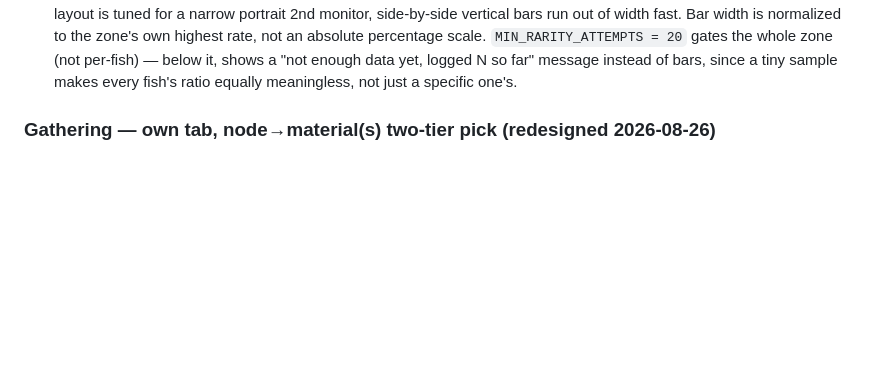
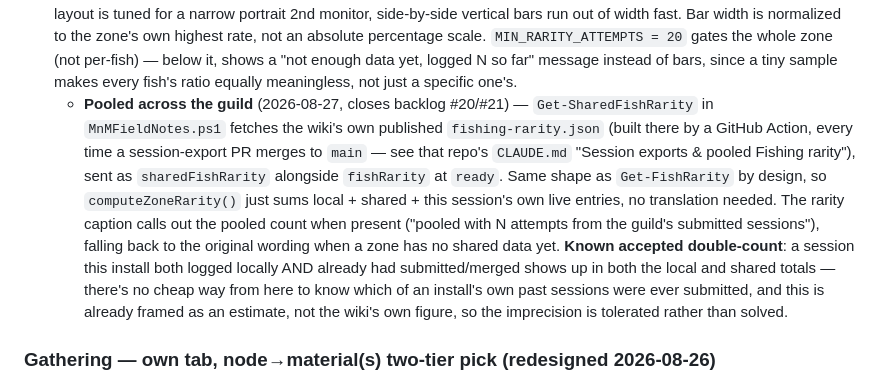
Before and after one commit to DistractibleD/mnm-field-notes, a Markdown page: CLAUDE.md, the part around the change. Rendered like a GitHub page; blank space fills up the shorter version.

```diff
--- a/CLAUDE.md
+++ b/CLAUDE.md
@@ -330,6 +330,19 @@ taps. 2 states in `renderFishingPanel()`:
   `MIN_RARITY_ATTEMPTS = 20` gates the whole zone (not per-fish) — below it, shows a
   "not enough data yet, logged N so far" message instead of bars, since a tiny sample makes
   every fish's ratio equally meaningless, not just a specific one's.
+  - **Pooled across the guild** (2026-08-27, closes backlog #20/#21) — `Get-SharedFishRarity`
+    in `MnMFieldNotes.ps1` fetches the wiki's own published `fishing-rarity.json` (built there
+    by a GitHub Action, every time a session-export PR merges to `main` — see that repo's
+    `CLAUDE.md` "Session exports & pooled Fishing rarity"), sent as `sharedFishRarity`
+    alongside `fishRarity` at `ready`. Same shape as `Get-FishRarity` by design, so
+    `computeZoneRarity()` just sums local + shared + this session's own live entries, no
+    translation needed. The rarity caption calls out the pooled count when present ("pooled
+    with N attempts from the guild's submitted sessions"), falling back to the original
+    wording when a zone has no shared data yet. **Known accepted double-count**: a session
+    this install both logged locally AND already had submitted/merged shows up in both the
+    local and shared totals — there's no cheap way from here to know which of an install's
+    own past sessions were ever submitted, and this is already framed as an estimate, not the
+    wiki's own figure, so the imprecision is tolerated rather than solved.
 
 ### Gathering — own tab, node→material(s) two-tier pick (redesigned 2026-08-26)
 
```
Also changed, not shown: To-Do/planned-features.md (+19 -45 lines).
